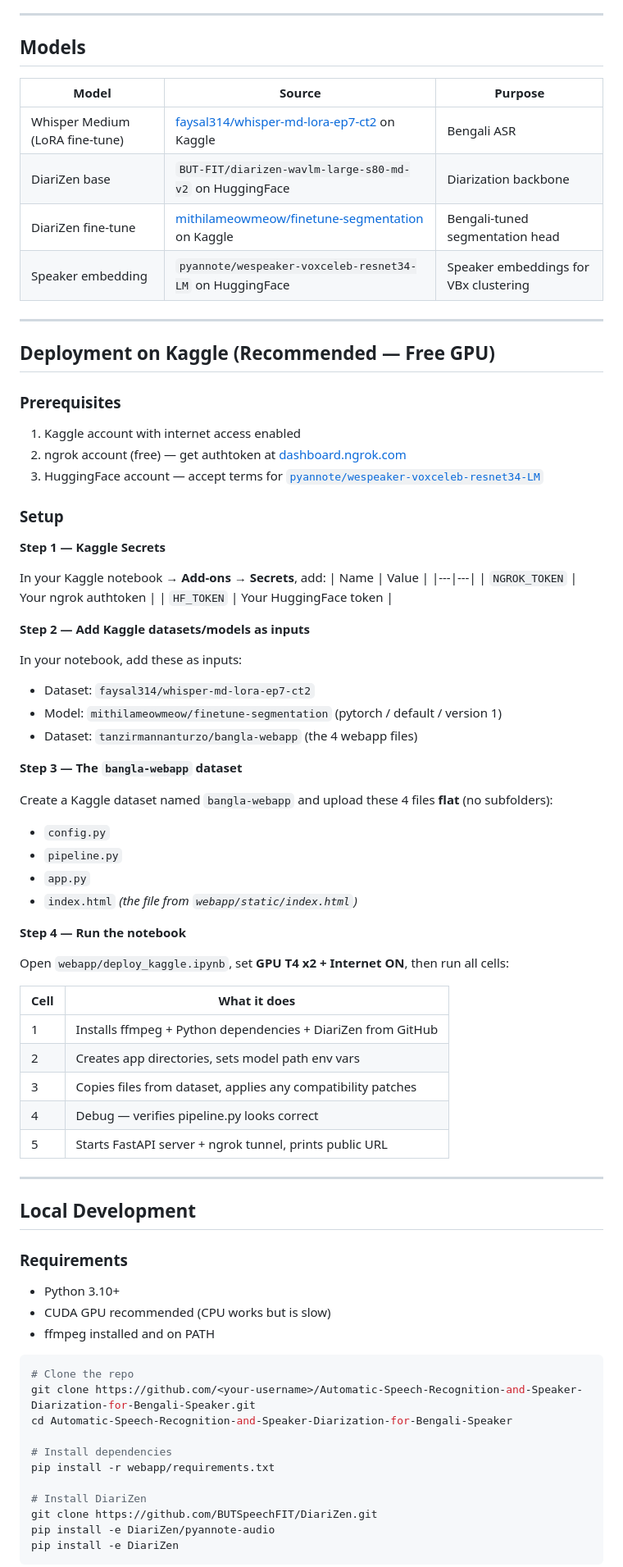
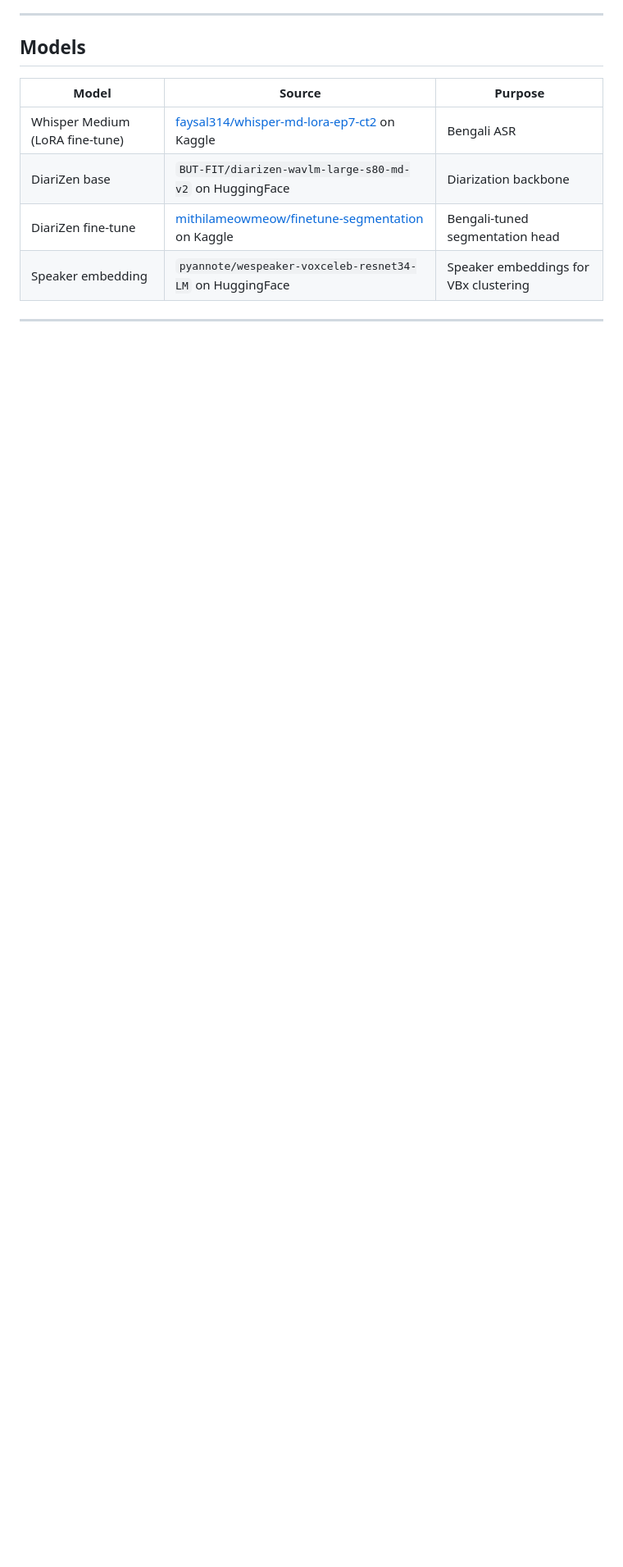
Before and after one commit to vallagenakisu/Automatic-Speech-Recognition-and-Speaker-Diarization-for-Bengali-Speaker, a Markdown page: README.md, the part around one of its changes. Shown at 82% size. Rendered like a GitHub page; blank space fills up the shorter version.

````diff
--- a/README.md
+++ b/README.md
@@ -73,72 +73,3 @@ webapp/
 
 ---
 
-## Deployment on Kaggle (Recommended — Free GPU)
-
-### Prerequisites
-
-1. Kaggle account with internet access enabled
-2. ngrok account (free) — get authtoken at [dashboard.ngrok.com](https://dashboard.ngrok.com/get-started/your-authtoken)
-3. HuggingFace account — accept terms for [`pyannote/wespeaker-voxceleb-resnet34-LM`](https://huggingface.co/pyannote/wespeaker-voxceleb-resnet34-LM)
-
-### Setup
-
-**Step 1 — Kaggle Secrets**
-
-In your Kaggle notebook → **Add-ons → Secrets**, add:
-| Name | Value |
-|---|---|
-| `NGROK_TOKEN` | Your ngrok authtoken |
-| `HF_TOKEN` | Your HuggingFace token |
-
-**Step 2 — Add Kaggle datasets/models as inputs**
-
-In your notebook, add these as inputs:
-- Dataset: `faysal314/whisper-md-lora-ep7-ct2`
-- Model: `mithilameowmeow/finetune-segmentation` (pytorch / default / version 1)
-- Dataset: `tanzirmannanturzo/bangla-webapp` (the 4 webapp files)
-
-**Step 3 — The `bangla-webapp` dataset**
-
-Create a Kaggle dataset named `bangla-webapp` and upload these 4 files **flat** (no subfolders):
-- `config.py`
-- `pipeline.py`
-- `app.py`
-- `index.html` *(the file from `webapp/static/index.html`)*
-
-**Step 4 — Run the notebook**
-
-Open `webapp/deploy_kaggle.ipynb`, set **GPU T4 x2 + Internet ON**, then run all cells:
-
-| Cell | What it does |
-|---|---|
-| 1 | Installs ffmpeg + Python dependencies + DiariZen from GitHub |
-| 2 | Creates app directories, sets model path env vars |
-| 3 | Copies files from dataset, applies any compatibility patches |
-| 4 | Debug — verifies pipeline.py looks correct |
-| 5 | Starts FastAPI server + ngrok tunnel, prints public URL |
-
----
-
-## Local Development
-
-### Requirements
-
-- Python 3.10+
-- CUDA GPU recommended (CPU works but is slow)
-- ffmpeg installed and on PATH
-
-```bash
-# Clone the repo
-git clone https://github.com/<your-username>/Automatic-Speech-Recognition-and-Speaker-Diarization-for-Bengali-Speaker.git
-cd Automatic-Speech-Recognition-and-Speaker-Diarization-for-Bengali-Speaker
-
-# Install dependencies
-pip install -r webapp/requirements.txt
-
-# Install DiariZen
-git clone https://github.com/BUTSpeechFIT/DiariZen.git
-pip install -e DiariZen/pyannote-audio
-pip install -e DiariZen
-```
-
````
Also changed, not shown: other parts of README.md (+0 -31 lines).
